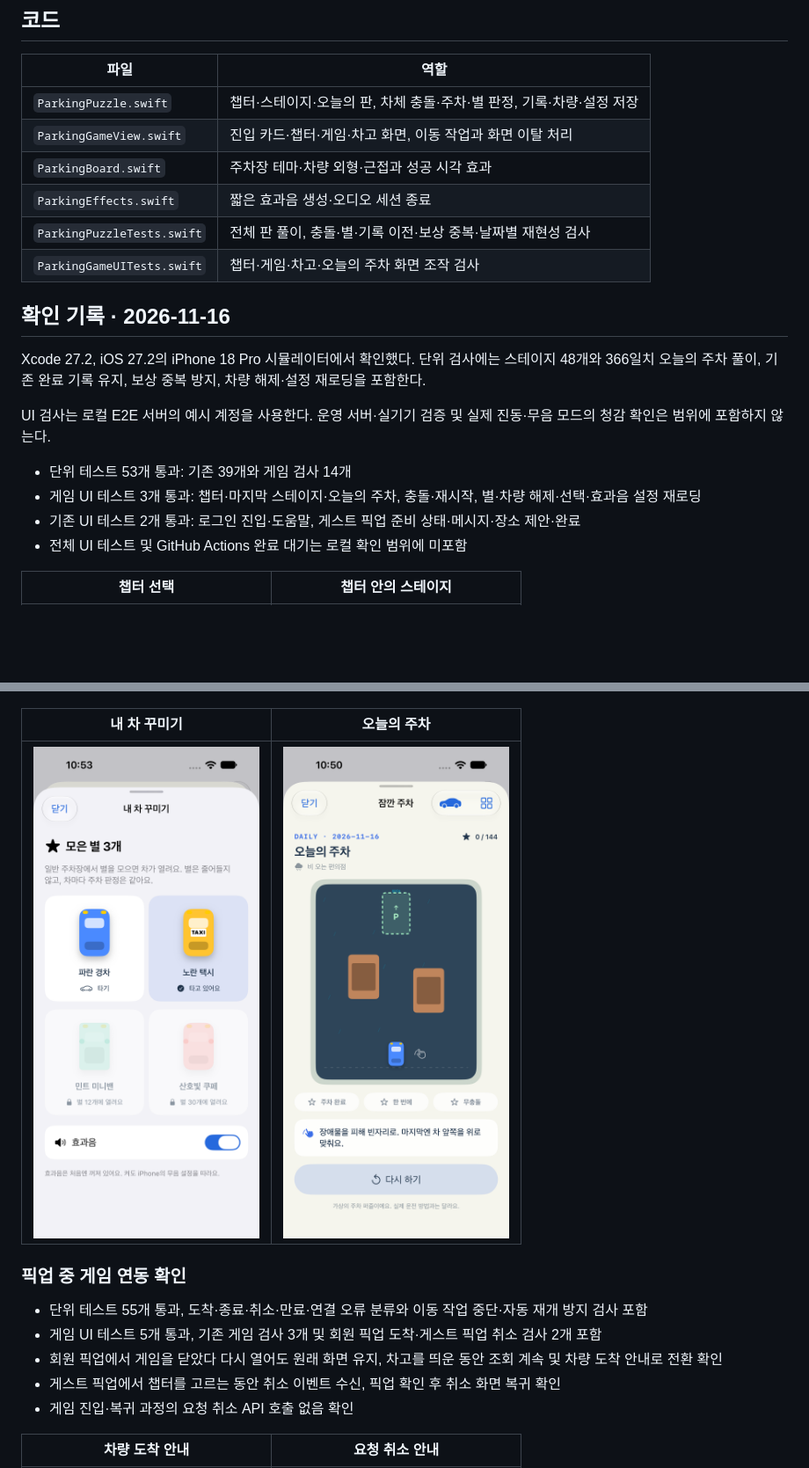
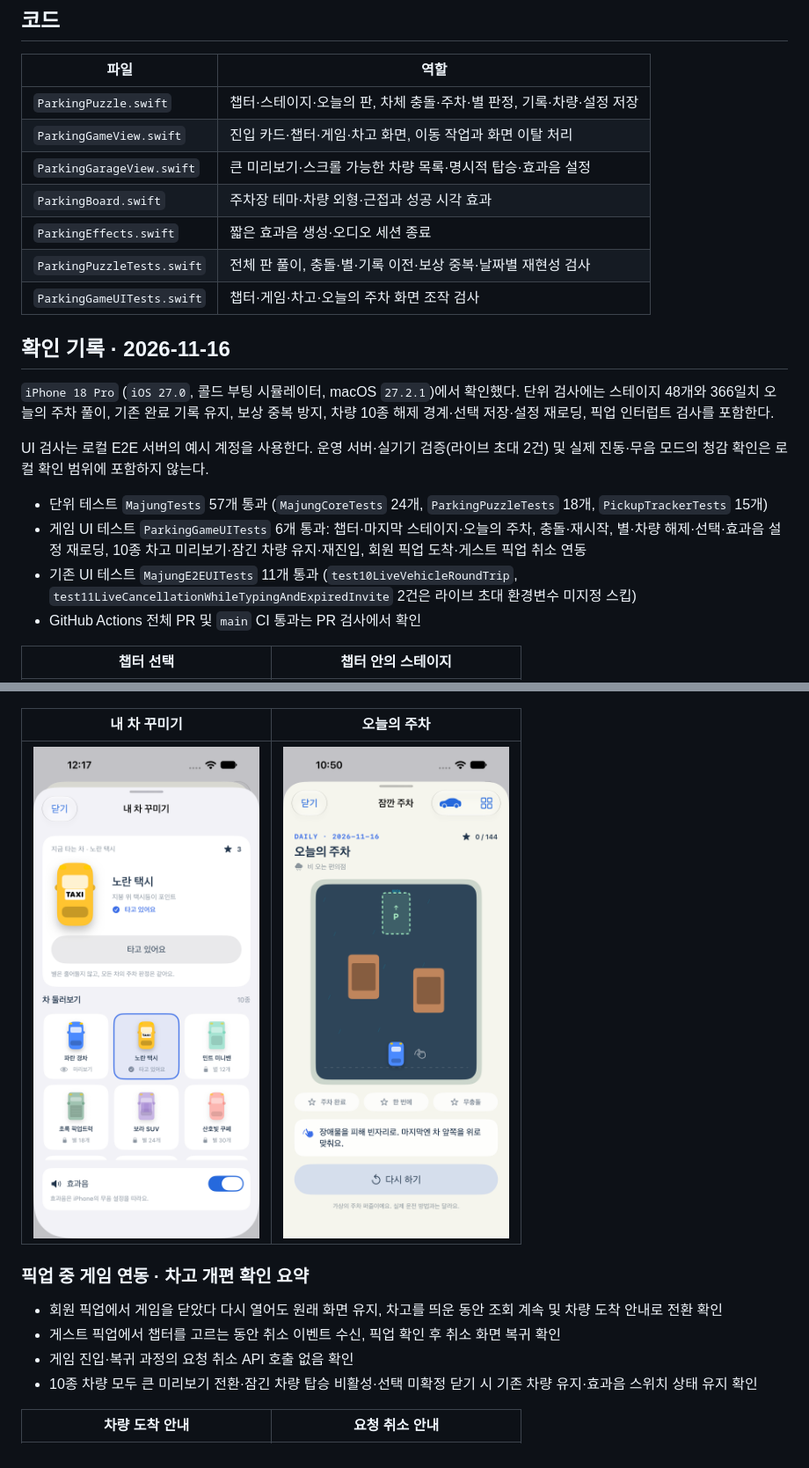
Before and after one commit to majung-team/majung-ios, a Markdown page: docs/parking-game.md, 2 parts joined by grey strips. Shown at 88% size. Drawn GitHub-style; pictures changed too: docs/media/parking-game/garage.png; blank space fills up the shorter version.

Commit message:
feat(ios): 주차 게임 차종 확대와 차고 미리보기 추가 (#64)
Closes #63

Co-authored-by: 송승준 <seungjun@seungjun-MacBookPro.local>

```diff
--- a/docs/parking-game.md
+++ b/docs/parking-game.md
@@ -62,6 +70,7 @@
 | --- | --- |
 | `ParkingPuzzle.swift` | 챕터·스테이지·오늘의 판, 차체 충돌·주차·별 판정, 기록·차량·설정 저장 |
 | `ParkingGameView.swift` | 진입 카드·챕터·게임·차고 화면, 이동 작업과 화면 이탈 처리 |
+| `ParkingGarageView.swift` | 큰 미리보기·스크롤 가능한 차량 목록·명시적 탑승·효과음 설정 |
 | `ParkingBoard.swift` | 주차장 테마·차량 외형·근접과 성공 시각 효과 |
 | `ParkingEffects.swift` | 짧은 효과음 생성·오디오 세션 종료 |
 | `ParkingPuzzleTests.swift` | 전체 판 풀이, 충돌·별·기록 이전·보상 중복·날짜별 재현성 검사 |
@@ -69,14 +78,14 @@
 
 ## 확인 기록 · 2026-11-16
 
-Xcode 27.2, iOS 27.2의 iPhone 18 Pro 시뮬레이터에서 확인했다. 단위 검사에는 스테이지 48개와 366일치 오늘의 주차 풀이, 기존 완료 기록 유지, 보상 중복 방지, 차량 해제·설정 재로딩을 포함한다.
+`iPhone 18 Pro` (`iOS 27.0`, 콜드 부팅 시뮬레이터, macOS `27.2.1`)에서 확인했다. 단위 검사에는 스테이지 48개와 366일치 오늘의 주차 풀이, 기존 완료 기록 유지, 보상 중복 방지, 차량 10종 해제 경계·선택 저장·설정 재로딩, 픽업 인터럽트 검사를 포함한다.
 
-UI 검사는 로컬 E2E 서버의 예시 계정을 사용한다. 운영 서버·실기기 검증 및 실제 진동·무음 모드의 청감 확인은 범위에 포함하지 않는다.
+UI 검사는 로컬 E2E 서버의 예시 계정을 사용한다. 운영 서버·실기기 검증(라이브 초대 2건) 및 실제 진동·무음 모드의 청감 확인은 로컬 확인 범위에 포함하지 않는다.
 
-- 단위 테스트 53개 통과: 기존 39개와 게임 검사 14개
-- 게임 UI 테스트 3개 통과: 챕터·마지막 스테이지·오늘의 주차, 충돌·재시작, 별·차량 해제·선택·효과음 설정 재로딩
-- 기존 UI 테스트 2개 통과: 로그인 진입·도움말, 게스트 픽업 준비 상태·메시지·장소 제안·완료
-- 전체 UI 테스트 및 GitHub Actions 완료 대기는 로컬 확인 범위에 미포함
+- 단위 테스트 `MajungTests` 57개 통과 (`MajungCoreTests` 24개, `ParkingPuzzleTests` 18개, `PickupTrackerTests` 15개)
+- 게임 UI 테스트 `ParkingGameUITests` 6개 통과: 챕터·마지막 스테이지·오늘의 주차, 충돌·재시작, 별·차량 해제·선택·효과음 설정 재로딩, 10종 차고 미리보기·잠긴 차량 유지·재진입, 회원 픽업 도착·게스트 픽업 취소 연동
+- 기존 UI 테스트 `MajungE2EUITests` 11개 통과 (`test10LiveVehicleRoundTrip`, `test11LiveCancellationWhileTypingAndExpiredInvite` 2건은 라이브 초대 환경변수 미지정 스킵)
+- GitHub Actions 전체 PR 및 `main` CI 통과는 PR 검사에서 확인
 
 | 챕터 선택 | 챕터 안의 스테이지 |
 | --- | --- |
@@ -86,13 +95,12 @@ UI 검사는 로컬 E2E 서버의 예시 계정을 사용한다. 운영 서버·
 | --- | --- |
 | ![차량 선택](media/parking-game/garage.png) | ![오늘의 주차](media/parking-game/daily.png) |
 
-### 픽업 중 게임 연동 확인
+### 픽업 중 게임 연동 · 차고 개편 확인 요약
 
-- 단위 테스트 55개 통과, 도착·종료·취소·만료·연결 오류 분류와 이동 작업 중단·자동 재개 방지 검사 포함
-- 게임 UI 테스트 5개 통과, 기존 게임 검사 3개 및 회원 픽업 도착·게스트 픽업 취소 검사 2개 포함
 - 회원 픽업에서 게임을 닫았다 다시 열어도 원래 화면 유지, 차고를 띄운 동안 조회 계속 및 차량 도착 안내로 전환 확인
 - 게스트 픽업에서 챕터를 고르는 동안 취소 이벤트 수신, 픽업 확인 후 취소 화면 복귀 확인
 - 게임 진입·복귀 과정의 요청 취소 API 호출 없음 확인
+- 10종 차량 모두 큰 미리보기 전환·잠긴 차량 탑승 비활성·선택 미확정 닫기 시 기존 차량 유지·효과음 스위치 상태 유지 확인
 
 | 차량 도착 안내 | 요청 취소 안내 |
 | --- | --- |
```
Also changed, not shown: other parts of docs/parking-game.md (+8 -0 lines), README.md (+2 -1 lines), 7 other files.
